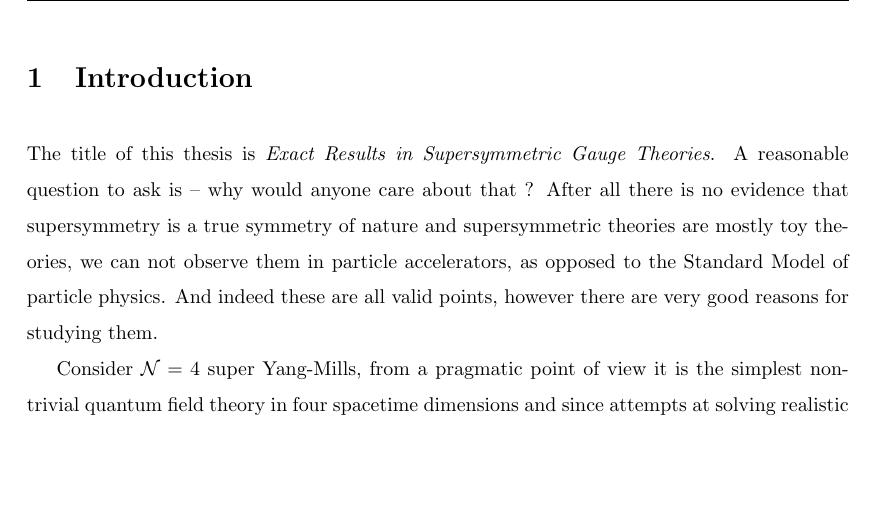
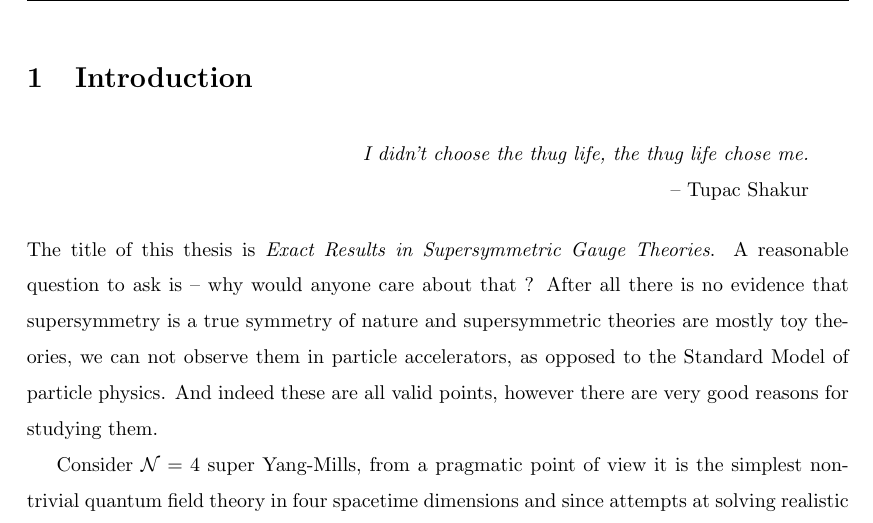
Before and after one commit to sauliusvl/phd-thesis, a LaTeX document (text/main.tex, which reads text/introduction.tex): part of page 5 of 81, cut so that both start at the same text, the shorter picture padded with empty space. Compiled offline with pdfLaTeX.

Commit message:
inspirational quotes

```diff
--- a/text/introduction.tex
+++ b/text/introduction.tex
@@ -2,7 +2,11 @@
 
 \section{Introduction}
 
-The title of this thesis is \emph{Exact Results in Supersymmetric Gauge Theories}. A reasonable question to ask is -- why would anyone care about that ?
+\begin{chapquote}{Tupac Shakur}
+I didn't choose the thug life, the thug life chose me.
+\end{chapquote}
+
+\noindent The title of this thesis is \emph{Exact Results in Supersymmetric Gauge Theories}. A reasonable question to ask is -- why would anyone care about that ?
 After all there is no evidence that supersymmetry is a true symmetry of nature and supersymmetric theories are mostly toy theories, we can not observe them in particle accelerators, as opposed to the Standard Model of particle physics.
 And indeed these are all valid points, however there are very good reasons for studying them.
 
--- a/text/main.tex
+++ b/text/main.tex
@@ -57,6 +57,16 @@
 
 \newcommand{\eq}[1]{(\ref{#1})}
 \newcommand{\alg}[2]{\mathfrak{#1}(#2)}
+
+\makeatletter
+
+\newenvironment{chapquote}[2][2em]
+  {\setlength{\@tempdima}{#1}%
+   \def\chapquote@author{#2}%
+   \parshape 1 \@tempdima \dimexpr\textwidth-2\@tempdima\relax%
+   \hfill\itshape}
+  {\par\normalfont\hfill--\ \chapquote@author\hspace*{\@tempdima}\par\bigskip}
+\makeatother
 
 \hypersetup{pdfborder = {0 0 0}}
 
```
